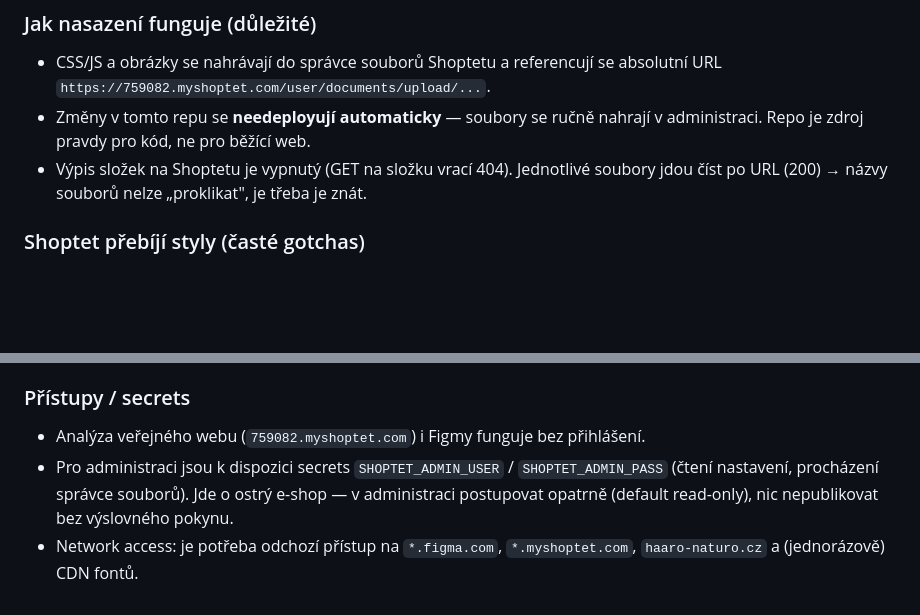
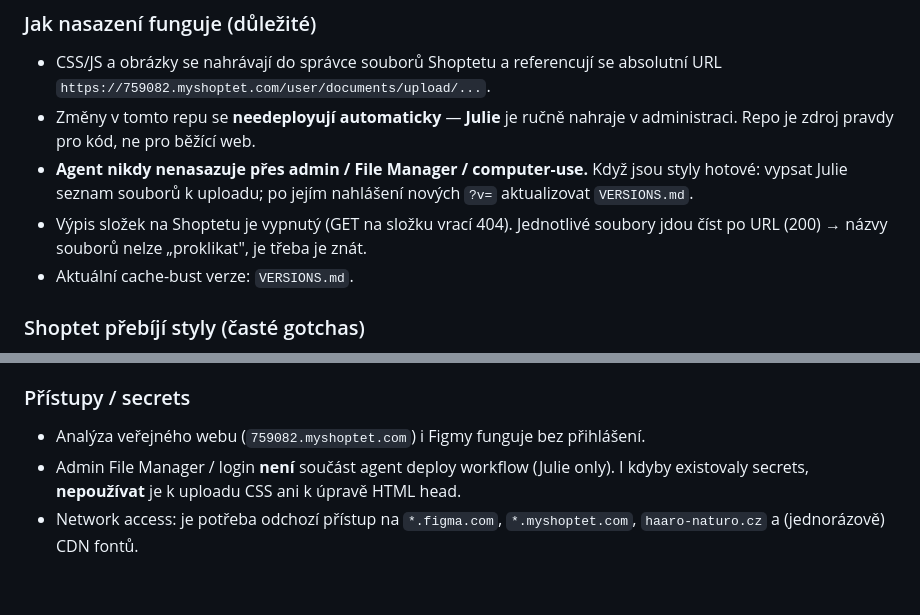
Before and after one commit to sanejul/shoptet, a Markdown page: AGENTS.md, 2 parts joined by grey strips. Drawn GitHub-style; blank space fills up the shorter version.

Commit message:
Document Julie-only Shoptet CSS deploy + VERSIONS.md
Agents never upload via admin; track live ?v= here after Julie reports bumps.

Co-authored-by: juli.sannn <juli.sannn@gmail.com>

```diff
--- a/AGENTS.md
+++ b/AGENTS.md
@@ -10,8 +10,10 @@ Vlastní design (theme) pro e-shop **Haaro Naturo** na platformě **Shoptet** (
 
 ### Jak nasazení funguje (důležité)
 - CSS/JS a obrázky se nahrávají do správce souborů Shoptetu a referencují se absolutní URL `https://759082.myshoptet.com/user/documents/upload/...`.
-- Změny v tomto repu se **needeployují automaticky** — soubory se ručně nahrají v administraci. Repo je zdroj pravdy pro kód, ne pro běžící web.
+- Změny v tomto repu se **needeployují automaticky** — **Julie** je ručně nahraje v administraci. Repo je zdroj pravdy pro kód, ne pro běžící web.
+- **Agent nikdy nenasazuje přes admin / File Manager / computer-use.** Když jsou styly hotové: vypsat Julie seznam souborů k uploadu; po jejím nahlášení nových `?v=` aktualizovat `VERSIONS.md`.
 - Výpis složek na Shoptetu je vypnutý (GET na složku vrací 404). Jednotlivé soubory jdou číst po URL (200) → názvy souborů nelze „proklikat", je třeba je znát.
+- Aktuální cache-bust verze: `VERSIONS.md`.
 
 ### Shoptet přebíjí styly (časté gotchas)
 Shoptet přidává vlastní CSS (z CDN, není v repu v textové podobě) a často přebíjí custom styly. Ověřené případy na titulce:
@@ -35,5 +37,5 @@ Shoptet styly se projeví jen na živé URL. Pro lokální ladění: stáhnout
 
 ### Přístupy / secrets
 - Analýza veřejného webu (`759082.myshoptet.com`) i Figmy funguje bez přihlášení.
-- Pro administraci jsou k dispozici secrets `SHOPTET_ADMIN_USER` / `SHOPTET_ADMIN_PASS` (čtení nastavení, procházení správce souborů). Jde o ostrý e-shop — v administraci postupovat opatrně (default read-only), nic nepublikovat bez výslovného pokynu.
+- Admin File Manager / login **není** součást agent deploy workflow (Julie only). I kdyby existovaly secrets, **nepoužívat** je k uploadu CSS ani k úpravě HTML head.
 - Network access: je potřeba odchozí přístup na `*.figma.com`, `*.myshoptet.com`, `haaro-naturo.cz` a (jednorázově) CDN fontů.
```
Also changed, not shown: VERSIONS.md (added, +22 -0 lines).
